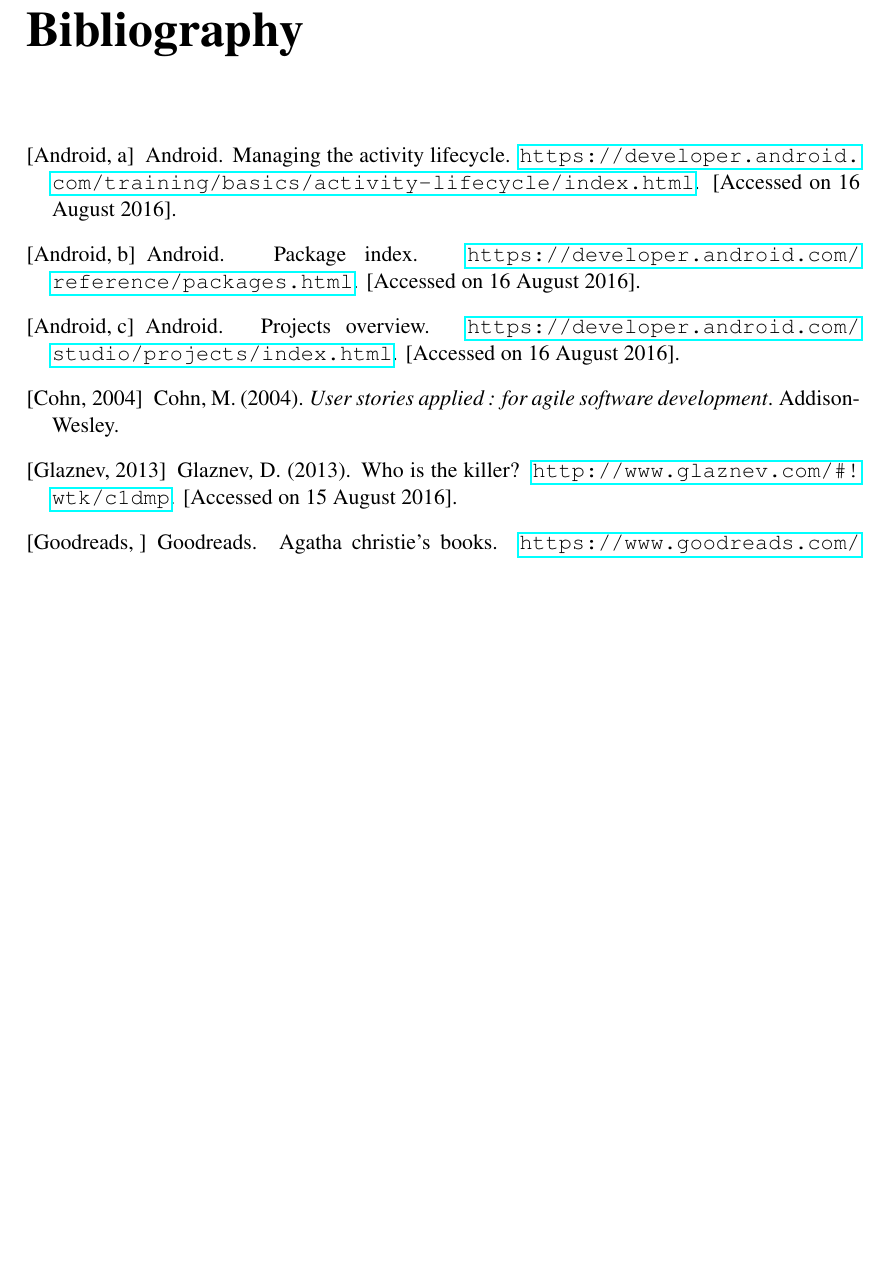
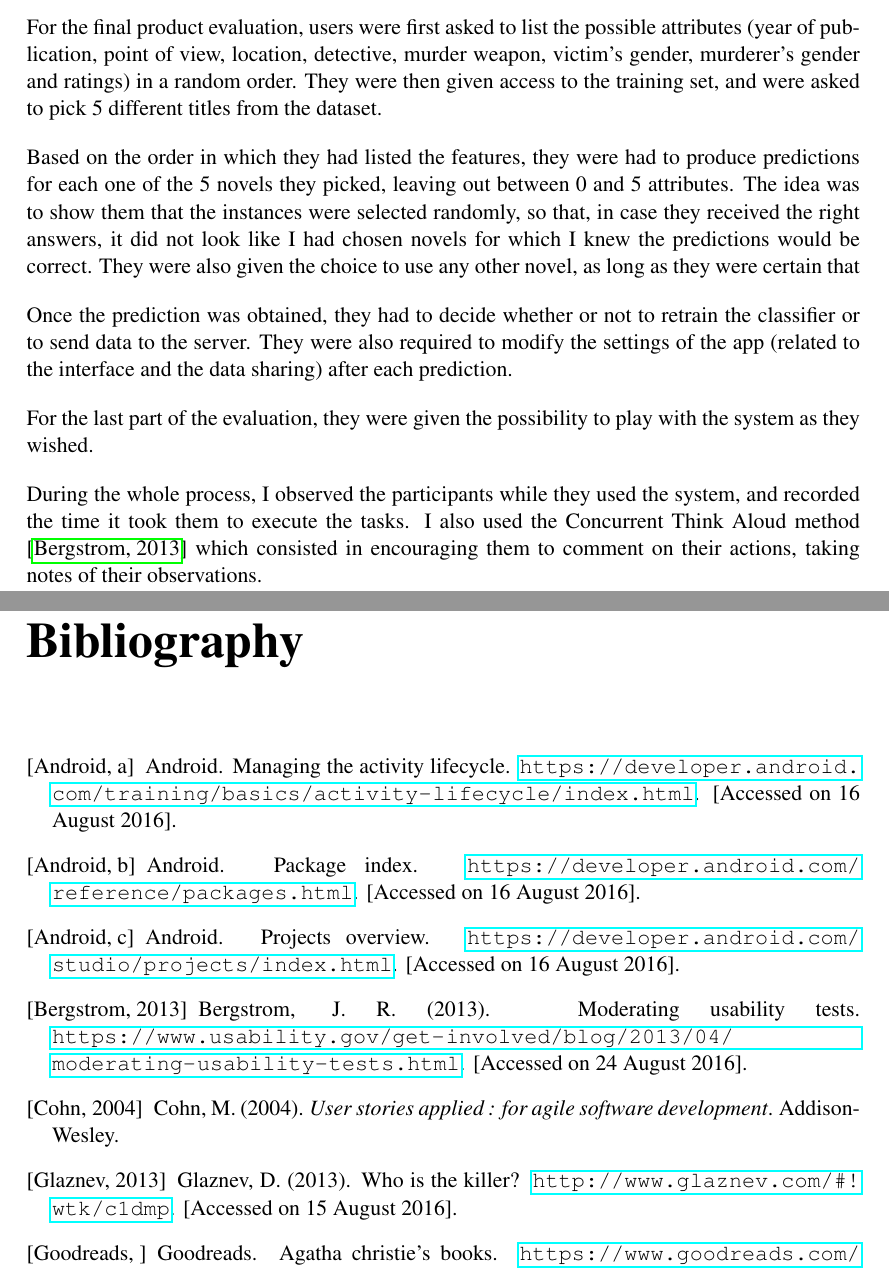
Before and after one commit to clembrival/MurderMysterySolver, a LaTeX thesis (dissertation/mproj/mproj.tex): part of page 29 of 34 before the commit and two parts of pages 25 and 29 of 34 after it, the two joined at a grey line, cut at the place of the change, the shorter picture padded with empty space. Compiled offline with pdfLaTeX.

Commit message:
Added the section about the final app evaluation

```diff
--- a/dissertation/mproj/mproj.tex
+++ b/dissertation/mproj/mproj.tex
@@ -440,6 +440,17 @@ For the evaluation of the interface, 10 users were asked to have a look at the 5
 %%%%%%%%%%%%%%%%%%%%%%%%%%%%%%%%%%%%%
 \section{Final App}
 
+For the final product evaluation, users were first asked to list the possible attributes (year of publication, point of view, location, detective, murder weapon, victim's gender, murderer's gender and ratings) in a random order. They were then given access to the training set, and were asked to pick 5 different titles from the dataset. \par
+
+Based on the order in which they had listed the features, they were had to produce predictions for each one of the 5 novels they picked, leaving out between 0 and 5 attributes. The idea was to show them that the instances were selected randomly, so that, in case they received the right answers, it did not look like I had chosen novels for which I knew the predictions would be correct. They were also given the choice to use any other novel, as long as they were certain that \par
+
+Once the prediction was obtained, they had to decide whether or not to retrain the classifier or to send data to the server. They were also required to modify the settings of the app (related to the interface and the data sharing) after each prediction. \par
+
+For the last part of the evaluation, they were given the possibility to play with the system as they wished.\par
+
+During the whole process, I observed the participants while they used the system, and recorded the time it took them to execute the tasks. I also used the Concurrent Think Aloud method \cite{usabilitytest} which consisted in encouraging them to comment on their actions, taking notes of their observations.
+
+
 %%%%%%%%%%%%%%%%%%%%%%%%%%%%%%%%%%%%%%%%%%%%%%%%%%%%%%%%%%%%%%%%%%%
 \chapter{Conclusion}\label{conclusion}
 
```
Also changed, not shown: dissertation/mproj/mproj.bib (+9 -0 lines), dissertation/mproj/mproj.bbl, dissertation/mproj/mproj.pdf, 4 other files.
